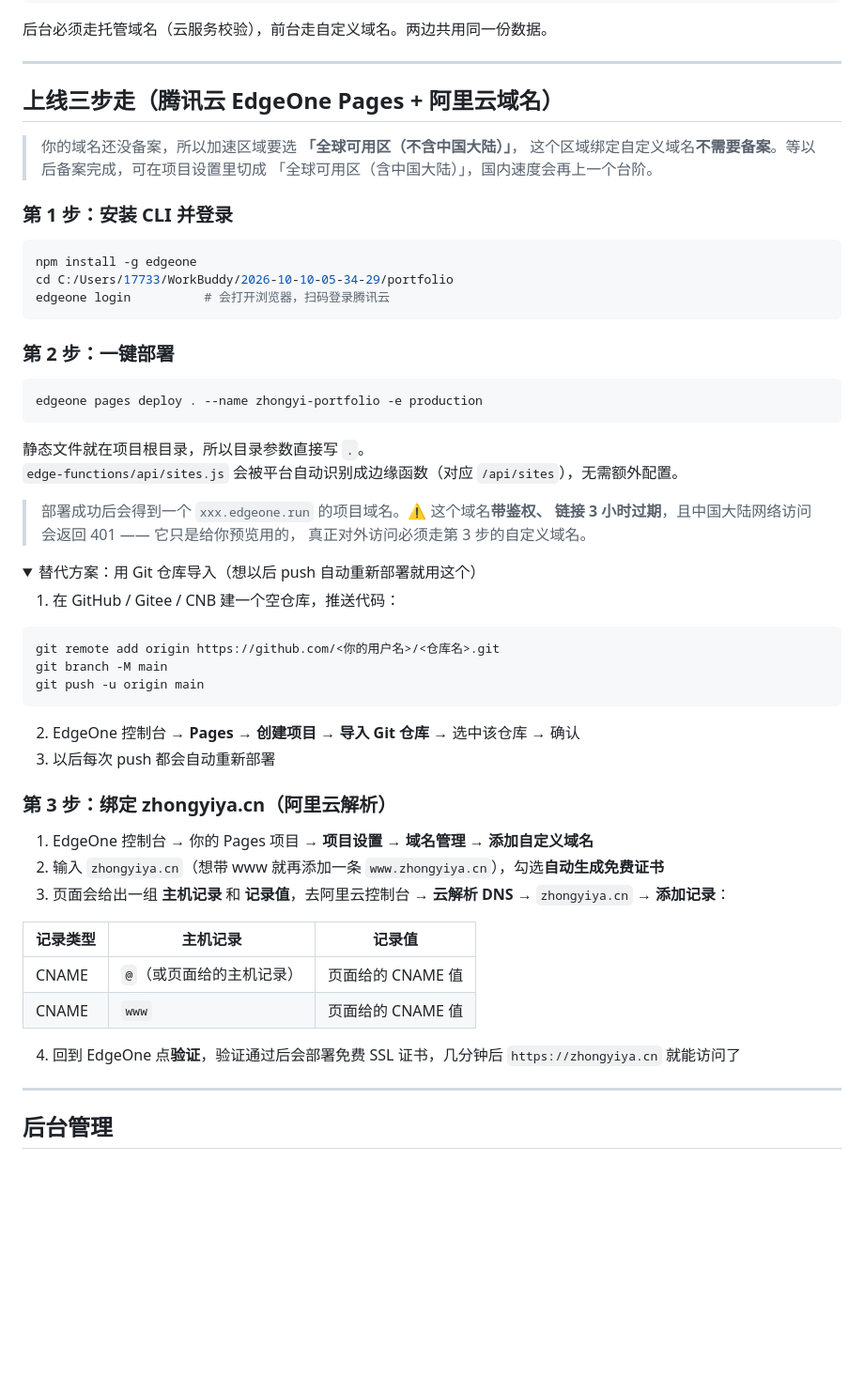
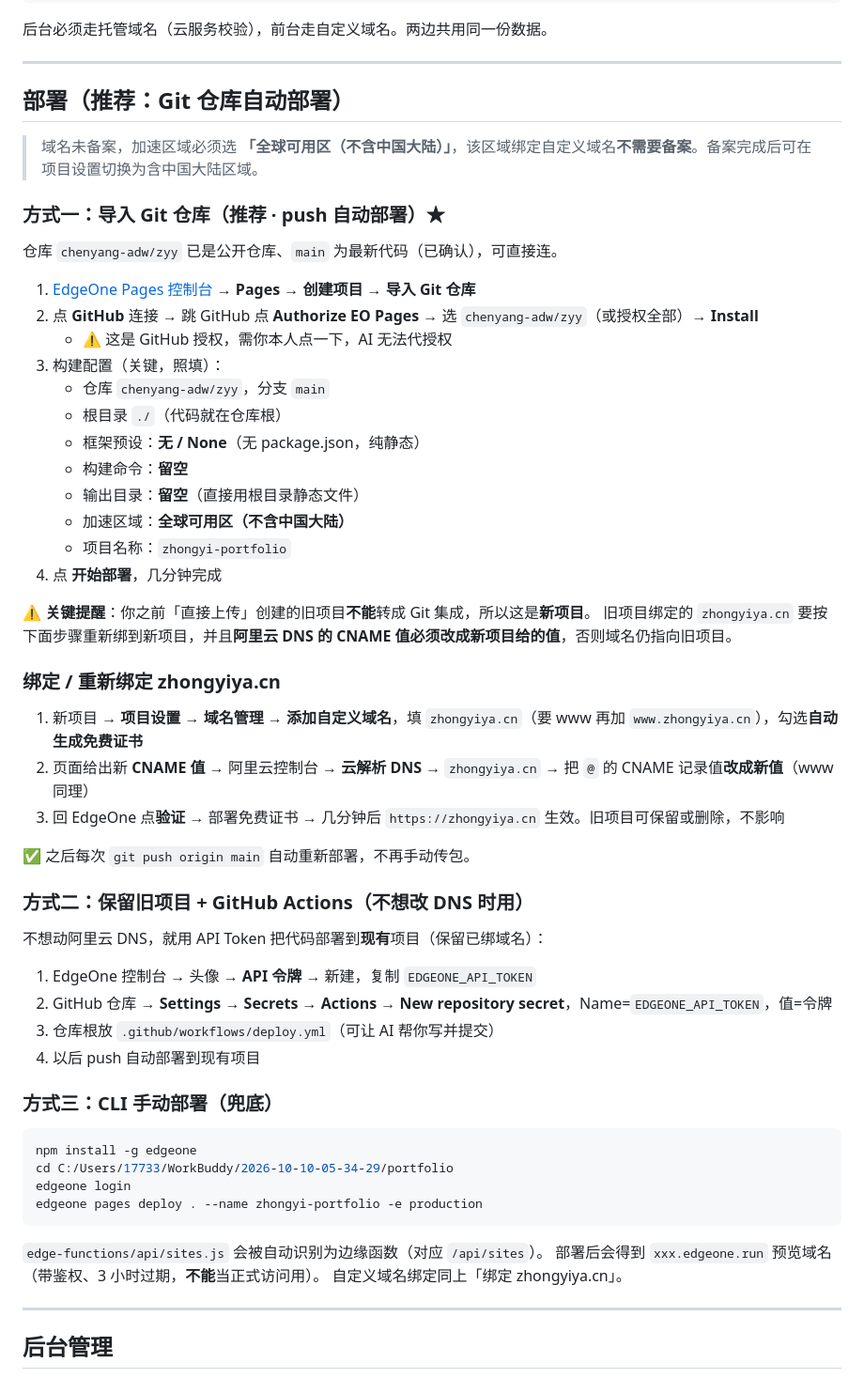
Before and after one commit to chenyang-adw/zyy, a Markdown page: README.md, the part around the change. Shown at 94% size. Drawn GitHub-style; folded sections open; blank space fills up the shorter version.

Commit message:
docs: 将 Git 仓库自动部署提升为主部署方式，补充旧项目不可转 Git 集成及 CNAME 重绑说明

````diff
--- a/README.md
+++ b/README.md
@@ -22,63 +22,59 @@ Web 全栈开发工程师的个人主页：展示作品清单，点卡片跳转
 
 ---
 
-## 上线三步走（腾讯云 EdgeOne Pages + 阿里云域名）
+## 部署（推荐：Git 仓库自动部署）
 
-> 你的域名还没备案，所以加速区域要选 **「全球可用区（不含中国大陆）」**，
-> 这个区域绑定自定义域名**不需要备案**。等以后备案完成，可在项目设置里切成
-> 「全球可用区（含中国大陆）」，国内速度会再上一个台阶。
+> 域名未备案，加速区域必须选 **「全球可用区（不含中国大陆）」**，该区域绑定自定义域名**不需要备案**。备案完成后可在项目设置切换为含中国大陆区域。
 
-### 第 1 步：安装 CLI 并登录
+### 方式一：导入 Git 仓库（推荐 · push 自动部署）★
+
+仓库 `chenyang-adw/zyy` 已是公开仓库、`main` 为最新代码（已确认），可直接连。
+
+1. [EdgeOne Pages 控制台](https://console.edgeone.ai/) → **Pages → 创建项目 → 导入 Git 仓库**
+2. 点 **GitHub** 连接 → 跳 GitHub 点 **Authorize EO Pages** → 选 `chenyang-adw/zyy`（或授权全部）→ **Install**
+   - ⚠️ 这是 GitHub 授权，需你本人点一下，AI 无法代授权
+3. 构建配置（关键，照填）：
+   - 仓库 `chenyang-adw/zyy`，分支 `main`
+   - 根目录 `./`（代码就在仓库根）
+   - 框架预设：**无 / None**（无 package.json，纯静态）
+   - 构建命令：**留空**
+   - 输出目录：**留空**（直接用根目录静态文件）
+   - 加速区域：**全球可用区（不含中国大陆）**
+   - 项目名称：`zhongyi-portfolio`
+4. 点 **开始部署**，几分钟完成
+
+⚠️ **关键提醒**：你之前「直接上传」创建的旧项目**不能**转成 Git 集成，所以这是**新项目**。
+旧项目绑定的 `zhongyiya.cn` 要按下面步骤重新绑到新项目，并且**阿里云 DNS 的 CNAME 值必须改成新项目给的值**，否则域名仍指向旧项目。
+
+### 绑定 / 重新绑定 zhongyiya.cn
+
+1. 新项目 → **项目设置 → 域名管理 → 添加自定义域名**，填 `zhongyiya.cn`（要 www 再加 `www.zhongyiya.cn`），勾选**自动生成免费证书**
+2. 页面给出新 **CNAME 值** → 阿里云控制台 → **云解析 DNS** → `zhongyiya.cn` → 把 `@` 的 CNAME 记录值**改成新值**（www 同理）
+3. 回 EdgeOne 点**验证** → 部署免费证书 → 几分钟后 `https://zhongyiya.cn` 生效。旧项目可保留或删除，不影响
+
+✅ 之后每次 `git push origin main` 自动重新部署，不再手动传包。
+
+### 方式二：保留旧项目 + GitHub Actions（不想改 DNS 时用）
+
+不想动阿里云 DNS，就用 API Token 把代码部署到**现有**项目（保留已绑域名）：
+
+1. EdgeOne 控制台 → 头像 → **API 令牌** → 新建，复制 `EDGEONE_API_TOKEN`
+2. GitHub 仓库 → **Settings → Secrets → Actions → New repository secret**，Name=`EDGEONE_API_TOKEN`，值=令牌
+3. 仓库根放 `.github/workflows/deploy.yml`（可让 AI 帮你写并提交）
+4. 以后 push 自动部署到现有项目
+
+### 方式三：CLI 手动部署（兜底）
 
 ```bash
 npm install -g edgeone
 cd C:/Users/17733/WorkBuddy/2026-10-10-05-34-29/portfolio
-edgeone login          # 会打开浏览器，扫码登录腾讯云
-```
-
-### 第 2 步：一键部署
-
-```bash
+edgeone login
 edgeone pages deploy . --name zhongyi-portfolio -e production
 ```
 
-静态文件就在项目根目录，所以目录参数直接写 `.`。
-`edge-functions/api/sites.js` 会被平台自动识别成边缘函数（对应 `/api/sites`），无需额外配置。
-
-> 部署成功后会得到一个 `xxx.edgeone.run` 的项目域名。⚠️ 这个域名**带鉴权、
-> 链接 3 小时过期**，且中国大陆网络访问会返回 401 —— 它只是给你预览用的，
-> 真正对外访问必须走第 3 步的自定义域名。
-
-<details>
-<summary>替代方案：用 Git 仓库导入（想以后 push 自动重新部署就用这个）</summary>
-
-1. 在 GitHub / Gitee / CNB 建一个空仓库，推送代码：
-
-```bash
-git remote add origin https://github.com/<你的用户名>/<仓库名>.git
-git branch -M main
-git push -u origin main
-```
-
-2. EdgeOne 控制台 → **Pages → 创建项目 → 导入 Git 仓库** → 选中该仓库 → 确认
-3. 以后每次 push 都会自动重新部署
-
-</details>
-
-### 第 3 步：绑定 zhongyiya.cn（阿里云解析）
-
-1. EdgeOne 控制台 → 你的 Pages 项目 → **项目设置 → 域名管理 → 添加自定义域名**
-2. 输入 `zhongyiya.cn`（想带 www 就再添加一条 `www.zhongyiya.cn`），勾选**自动生成免费证书**
-3. 页面会给出一组 **主机记录** 和 **记录值**，去阿里云控制台 → **云解析 DNS** →
-   `zhongyiya.cn` → **添加记录**：
-
-| 记录类型 | 主机记录 | 记录值 |
-|---------|---------|--------|
-| CNAME   | `@`（或页面给的主机记录） | 页面给的 CNAME 值 |
-| CNAME   | `www`   | 页面给的 CNAME 值 |
-
-4. 回到 EdgeOne 点**验证**，验证通过后会部署免费 SSL 证书，几分钟后
-   `https://zhongyiya.cn` 就能访问了
+`edge-functions/api/sites.js` 会被自动识别为边缘函数（对应 `/api/sites`）。
+部署后会得到 `xxx.edgeone.run` 预览域名（带鉴权、3 小时过期，**不能**当正式访问用）。
+自定义域名绑定同上「绑定 zhongyiya.cn」。
 
 ---
 
````
